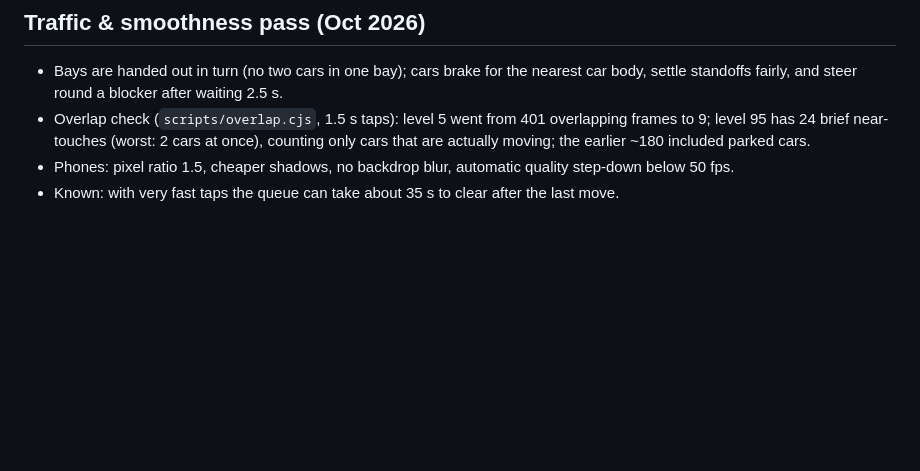
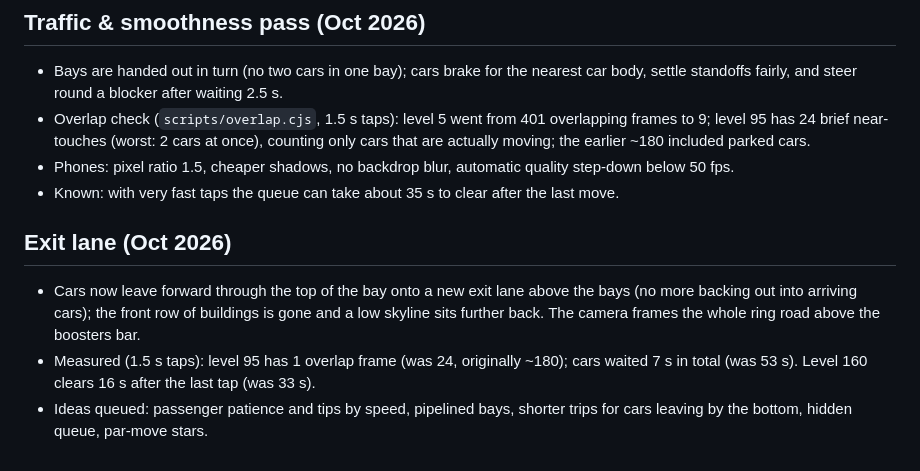
Before and after one commit to AdmEve/game1, a Markdown page: PROGRESS.md, the part around the change. GitHub-like rendering; blank space fills up the shorter version.

Commit message:
PROGRESS: exit lane results and idea list
Co-Authored-By: Claude Sonnet 5.5 <noreply@anthropic.com>
Claude-Session: https://claude.ai/code/session_01NTuNGZiLkt8U3CCQBfLqTn

```diff
--- a/PROGRESS.md
+++ b/PROGRESS.md
@@ -117,3 +117,8 @@ used to hold the life simulator «زندگی ایرونی»; its final state is
 - Overlap check (`scripts/overlap.cjs`, 1.5 s taps): level 5 went from 401 overlapping frames to 9; level 95 has 24 brief near-touches (worst: 2 cars at once), counting only cars that are actually moving; the earlier ~180 included parked cars.
 - Phones: pixel ratio 1.5, cheaper shadows, no backdrop blur, automatic quality step-down below 50 fps.
 - Known: with very fast taps the queue can take about 35 s to clear after the last move.
+
+## Exit lane (Oct 2026)
+- Cars now leave forward through the top of the bay onto a new exit lane above the bays (no more backing out into arriving cars); the front row of buildings is gone and a low skyline sits further back. The camera frames the whole ring road above the boosters bar.
+- Measured (1.5 s taps): level 95 has 1 overlap frame (was 24, originally ~180); cars waited 7 s in total (was 53 s). Level 160 clears 16 s after the last tap (was 33 s).
+- Ideas queued: passenger patience and tips by speed, pipelined bays, shorter trips for cars leaving by the bottom, hidden queue, par-move stars.
```
